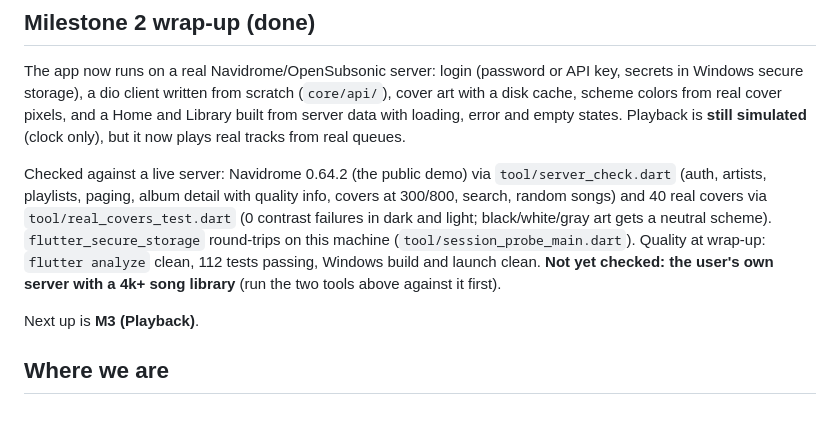
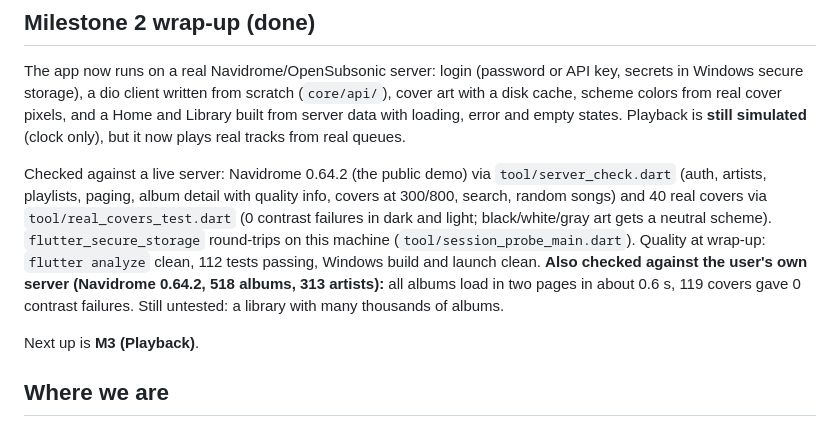
Before and after one commit to JoshDoesStuff/tidewater, a Markdown page: milestones.md, the part around the change. GitHub-like rendering.

Commit message:
Notes: M2 verified against the user's server
Co-Authored-By: Claude Sonnet 5.5 <noreply@anthropic.com>

```diff
--- a/milestones.md
+++ b/milestones.md
@@ -24,8 +24,8 @@ Checked against a live server: Navidrome 0.64.2 (the public demo) via `tool/serv
 playlists, paging, album detail with quality info, covers at 300/800, search, random songs) and 40 real covers via
 `tool/real_covers_test.dart` (0 contrast failures in dark and light; black/white/gray art gets a neutral scheme).
 `flutter_secure_storage` round-trips on this machine (`tool/session_probe_main.dart`). Quality at wrap-up:
-`flutter analyze` clean, 112 tests passing, Windows build and launch clean. **Not yet checked: the user's own
-server with a 4k+ song library** (run the two tools above against it first).
+`flutter analyze` clean, 112 tests passing, Windows build and launch clean. **Also checked against the user's own server (Navidrome 0.64.2, 518 albums, 313 artists):** all albums load in two pages in about 0.6 s,
+119 covers gave 0 contrast failures. Still untested: a library with many thousands of albums.
 
 Next up is **M3 (Playback)**.
 
```
